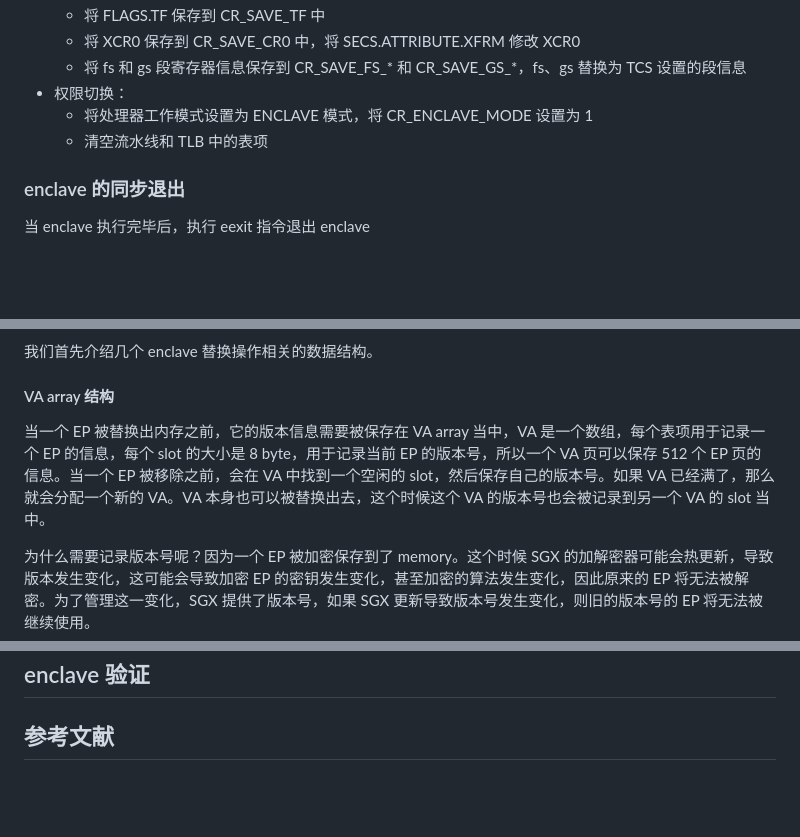
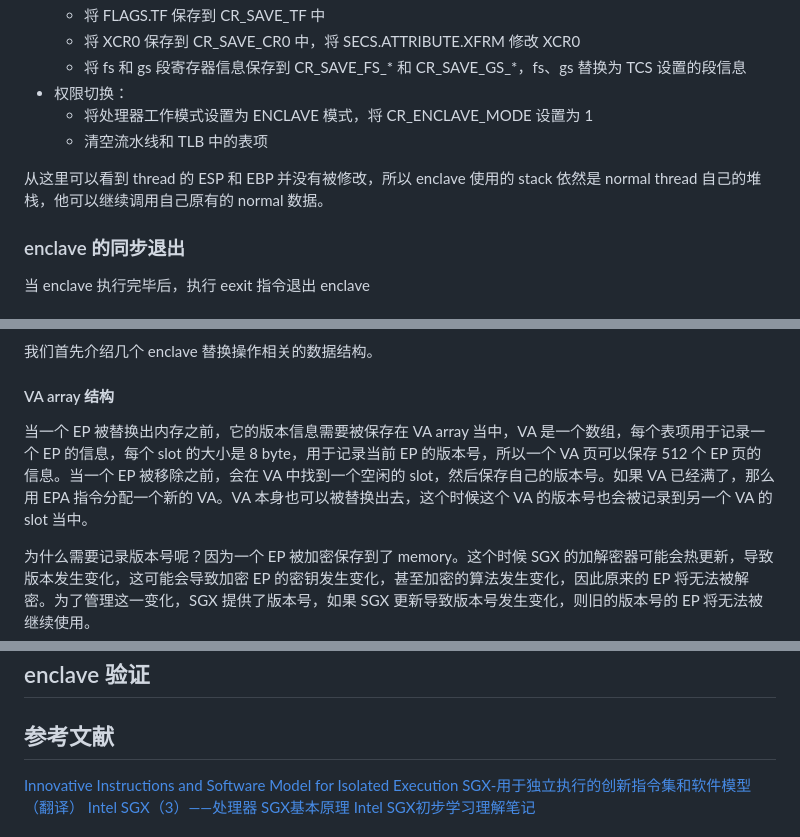
Before and after one commit to zhouyangye1076/zyy_blogs, a Markdown page: tee/SGX.md, 3 parts joined by grey strips. Rendered like a GitHub page; blank space fills up the shorter version.

Commit message:
finish basic op of software model

```diff
--- a/tee/SGX.md
+++ b/tee/SGX.md
@@ -263,6 +304,8 @@ eenter 执行如下的操作：
     * 将处理器工作模式设置为 ENCLAVE 模式，将 CR_ENCLAVE_MODE 设置为 1
     * 清空流水线和 TLB 中的表项
 
+从这里可以看到 thread 的 ESP 和 EBP 并没有被修改，所以 enclave 使用的 stack 依然是 normal thread 自己的堆栈，他可以继续调用自己原有的 normal 数据。
+
 ### enclave 的同步退出
 
 当 enclave 执行完毕后，执行 eexit 指令退出 enclave
@@ -381,7 +424,7 @@ etrack 的执行过程如下：
 我们首先介绍几个 enclave 替换操作相关的数据结构。
 
 #### VA array 结构
-当一个 EP 被替换出内存之前，它的版本信息需要被保存在 VA array 当中，VA 是一个数组，每个表项用于记录一个 EP 的信息，每个 slot 的大小是 8 byte，用于记录当前 EP 的版本号，所以一个 VA 页可以保存 512 个 EP 页的信息。当一个 EP 被移除之前，会在 VA 中找到一个空闲的 slot，然后保存自己的版本号。如果 VA 已经满了，那么就会分配一个新的 VA。VA 本身也可以被替换出去，这个时候这个 VA 的版本号也会被记录到另一个 VA 的 slot 当中。
+当一个 EP 被替换出内存之前，它的版本信息需要被保存在 VA array 当中，VA 是一个数组，每个表项用于记录一个 EP 的信息，每个 slot 的大小是 8 byte，用于记录当前 EP 的版本号，所以一个 VA 页可以保存 512 个 EP 页的信息。当一个 EP 被移除之前，会在 VA 中找到一个空闲的 slot，然后保存自己的版本号。如果 VA 已经满了，那么用 EPA 指令分配一个新的 VA。VA 本身也可以被替换出去，这个时候这个 VA 的版本号也会被记录到另一个 VA 的 slot 当中。
 
 为什么需要记录版本号呢？因为一个 EP 被加密保存到了 memory。这个时候 SGX 的加解密器可能会热更新，导致版本发生变化，这可能会导致加密 EP 的密钥发生变化，甚至加密的算法发生变化，因此原来的 EP 将无法被解密。为了管理这一变化，SGX 提供了版本号，如果 SGX 更新导致版本号发生变化，则旧的版本号的 EP 将无法被继续使用。
 
@@ -434,6 +490,8 @@ eldu/eldb 的执行流程如下：
 ## enclave 验证
 
 ## 参考文献
+[Innovative Instructions and Software Model for Isolated Execution](https://www.intel.com/content/dam/develop/external/us/en/documents/hasp-2013-innovative-instructions-and-software-model-for-isolated-execution.pdf)
+[SGX-用于独立执行的创新指令集和软件模型（翻译）](https://blog.csdn.net/guojinglong/article/details/88735120)
 [Intel SGX（3）——处理器](https://www.cnblogs.com/caidi/p/15469489.html)
 [SGX基本原理](https://lingering.github.io/2020/06/18/SGX-%E5%9F%BA%E6%9C%AC%E5%8E%9F%E7%90%86/)
 [Intel SGX初步学习理解笔记](https://blog.csdn.net/weixin_42492218/article/details/121318550#:~:text=SGX%EF%BC%88Software%20Guard%20eXtensions%EF%BC%89%E8%BD%AF%E4%BB%B6%E4%BF%9D%E6%8A%A4%E6%89%A9%E5%B1%95%EF%BC%9A%20%E6%98%AF%E4%B8%80%E7%BB%84CPU%E6%8C%87%E4%BB%A4%E6%89%A9%E5%B1%95%EF%BC%8C%E8%83%BD%E5%A4%9F%E5%88%9B%E9%80%A0%E5%87%BA%E4%B8%80%E4%B8%AA%20%E5%8F%AF%E4%BF%A1%E6%89%A7%E8%A1%8C%E7%8E%AF%E5%A2%83,%E6%9D%A5%E4%BF%9D%E6%8A%A4%E4%BB%A3%E7%A0%81%E5%92%8C%E6%95%B0%E6%8D%AE%EF%BC%8C%E5%8D%B3%E4%BD%BF%E4%BD%BF%E7%94%A8root%20%E6%9D%83%E9%99%90%E4%B9%9F%E6%97%A0%E6%B3%95%E8%AE%BF%E9%97%AE%E3%80%82%20%E9%80%9A%E8%BF%87%E8%BF%99%E4%B8%AA%E7%A1%AC%E4%BB%B6%E8%AE%BE%E6%96%BD%EF%BC%8C%E5%BA%94%E7%94%A8%E7%A8%8B%E5%BA%8F%E5%8F%AF%E4%BB%A5%E9%9A%94%E7%A6%BB%E4%BB%A3%E7%A0%81%E5%92%8C%E6%95%B0%E6%8D%AE%E6%9D%A5%E8%BE%BE%E5%88%B0%E5%AE%89%E5%85%A8%EF%BC%8C%E5%A4%A7%E5%A4%9A%E5%BA%94%E7%94%A8%E4%BA%8E%20%E5%88%86%E5%B8%83%E5%BC%8F%E7%B3%BB%E7%BB%9F%20%E4%B8%AD%E3%80%82)
```
Also changed, not shown: other parts of tee/SGX.md (+58 -4 lines), tee/img/sgx_walk_pgtlb.jpg (added).
